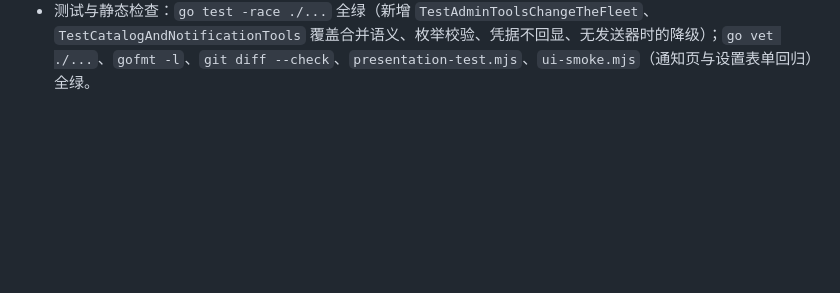
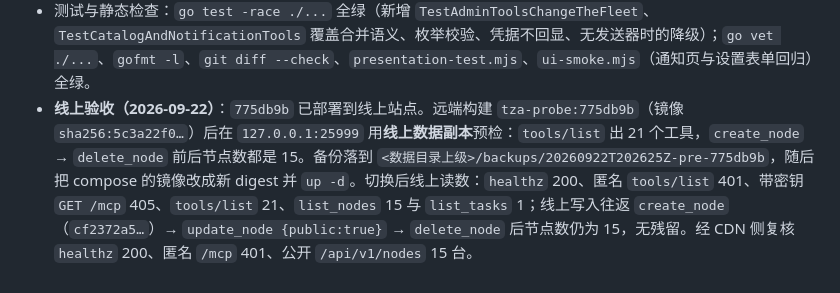
Before and after one commit to leeska/TZA-Probe, a Markdown page: docs/VERIFICATION.md, the part around the change. Drawn GitHub-style; blank space fills up the shorter version.

Commit message:
docs: record the production acceptance numbers for the MCP write surface

```diff
--- a/docs/VERIFICATION.md
+++ b/docs/VERIFICATION.md
@@ -634,3 +634,4 @@ node scripts/ui-smoke.mjs
 - 错误面：未知工具的 `-32602`、`action` 拼错 `-32602`、未知节点 `node_history` 返回 `isError`「节点不存在：nope；先用 list_nodes 获取可用 id。」、重复删除返回 `isError`「not found」、存储拒绝的输入（绑定不存在的节点）按 `-32602` 返回。
 - 面板截图复核：会话 Cookie 登录后节点页只有 MCP 建的那台（`mcp-创建的东京节点`，私有 · 代表地区 上海 · MCP / 日本 · 1.2 GB / 500 GB），任务页显示 `mcp-任务-上海电信延迟`「已启用 · 延迟 · 1 个地址 IPv4 · 上海 电信 · 延迟 120 秒 · 1 个」。
 - 测试与静态检查：`go test -race ./...` 全绿（新增 `TestAdminToolsChangeTheFleet`、`TestCatalogAndNotificationTools` 覆盖合并语义、枚举校验、凭据不回显、无发送器时的降级）；`go vet ./...`、`gofmt -l`、`git diff --check`、`presentation-test.mjs`、`ui-smoke.mjs`（通知页与设置表单回归）全绿。
+- **线上验收（2026-09-22）**：`775db9b` 已部署到线上站点。远端构建 `tza-probe:775db9b`（镜像 `sha256:5c3a22f0…`）后在 `127.0.0.1:25999` 用**线上数据副本**预检：`tools/list` 出 21 个工具，`create_node` → `delete_node` 前后节点数都是 15。备份落到 `<数据目录上级>/backups/20260922T202625Z-pre-775db9b`，随后把 compose 的镜像改成新 digest 并 `up -d`。切换后线上读数：`healthz` 200、匿名 `tools/list` 401、带密钥 `GET /mcp` 405、`tools/list` 21、`list_nodes` 15 与 `list_tasks` 1；线上写入往返 `create_node`（`cf2372a5…`）→ `update_node {public:true}` → `delete_node` 后节点数仍为 15，无残留。经 CDN 侧复核 `healthz` 200、匿名 `/mcp` 401、公开 `/api/v1/nodes` 15 台。
```
